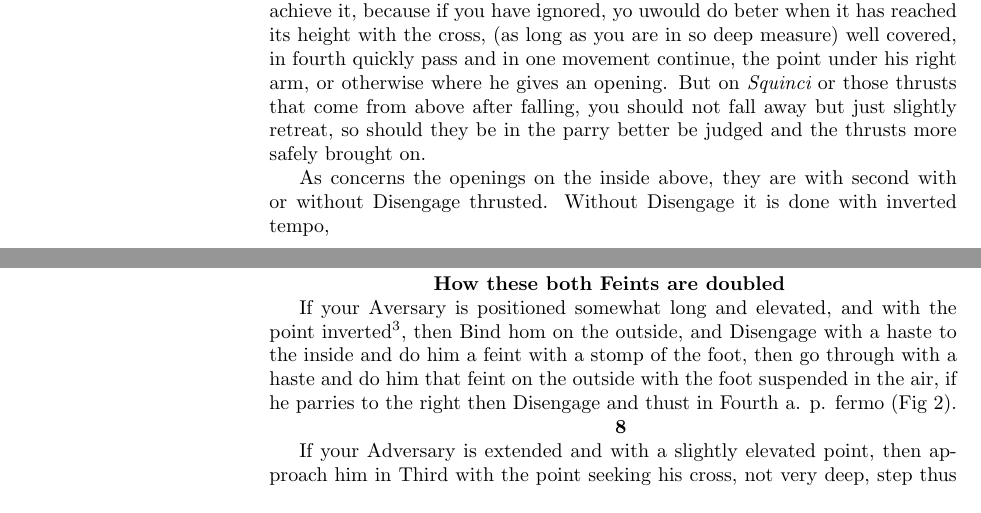
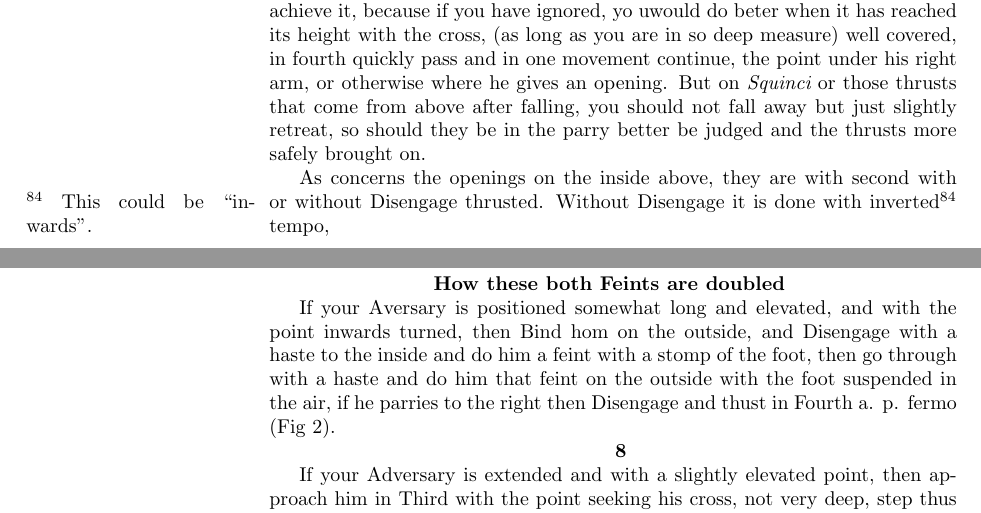
Before and after one commit to vatine/palaestra-svecana, a LaTeX book (palaestra.tex, which reads page-055.tex, page-068.tex): two parts of pages 112 and 138 of 145, joined at a grey line, cut so that both start at the same text. Compiled offline with pdfLaTeX.

Commit message:
Quick sucession of minor fixes.

```diff
--- a/page-055.tex
+++ b/page-055.tex
@@ -128,4 +128,4 @@ judged and the thrusts more safely brought on.
 
 As concerns the openings on the inside above, they are with second
 with or without Disengage thrusted. Without Disengage it is done with
-inverted tempo,
+inverted\sidenote{This could be ``inwards''.} tempo,
--- a/page-068.tex
+++ b/page-068.tex
@@ -69,12 +69,11 @@ alone does the effect. (Fig 2.)
 % sospeso in aria; parerar han till sin högre så Cavera och stöt per
 % Qvartam a. p. fermo (Fig 2).
 If your Aversary is positioned somewhat long and elevated, and with
-the point inverted\footnote{This probably means ``below the hand''.},
-then Bind hom on the outside, and Disengage with a haste to the inside
-and do him a feint with a stomp of the foot, then go through with a
-haste and do him that feint on the outside with the foot suspended in
-the air, if he parries to the right then Disengage and thust in Fourth
-a. p. fermo (Fig 2).
+the point inwards turned, then Bind hom on the outside, and Disengage
+with a haste to the inside and do him a feint with a stomp of the
+foot, then go through with a haste and do him that feint on the
+outside with the foot suspended in the air, if he parries to the right
+then Disengage and thust in Fourth a. p. fermo (Fig 2).
 
 \exercise{}
 % Ligger din Advers. långt och med något ophåfver udd / så gå honom an
```
Also changed, not shown: page-042.tex (+1 -1 lines), page-058.tex (+1 -1 lines), page-067.tex (+1 -1 lines), page-068.tex (5 more changed lines).
